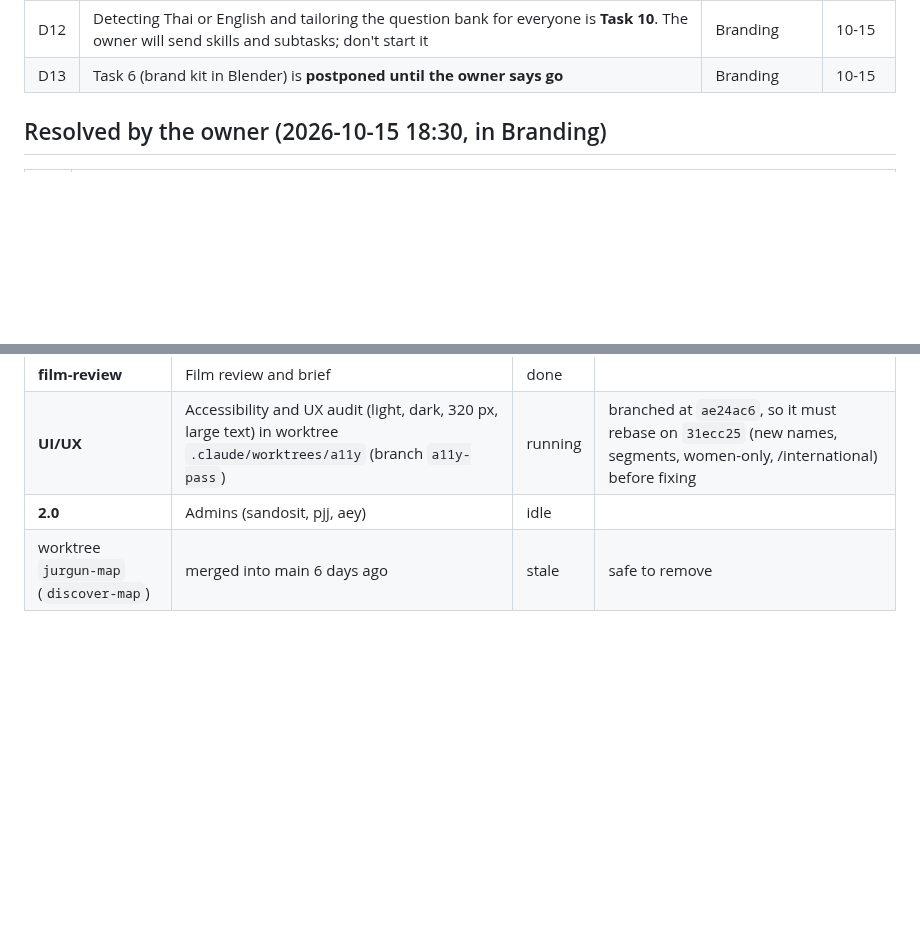
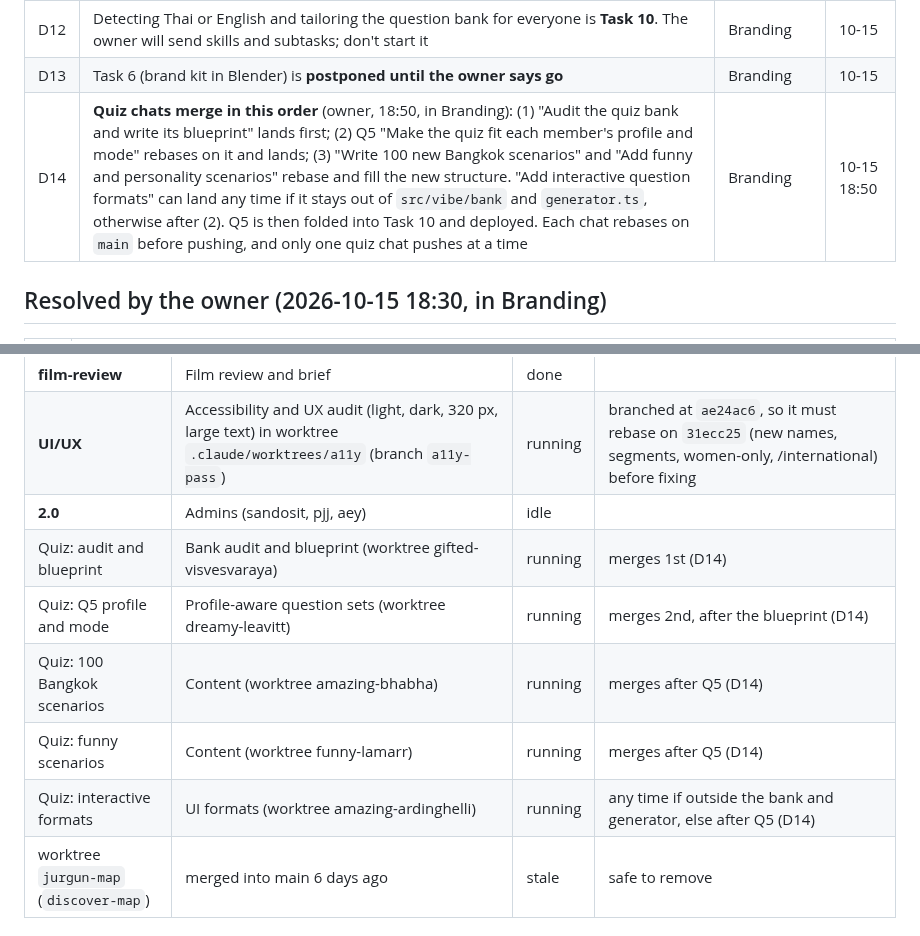
Before and after one commit to thesandoman/jurrgun, a Markdown page: design/reference/project-state.md, 2 parts joined by grey strips. GitHub-like rendering; blank space fills up the shorter version.

Commit message:
Project state: the merge order for the five quiz chats (owner)
Co-Authored-By: Claude Opus 5.5 <noreply@anthropic.com>

```diff
--- a/design/reference/project-state.md
+++ b/design/reference/project-state.md
@@ -27,6 +27,7 @@
 | D11 | Show a person in the films (a single lead) even before real users exist | film-review | 10-15 |
 | D12 | Detecting Thai or English and tailoring the question bank for everyone is **Task 10**. The owner will send skills and subtasks; don't start it | Branding | 10-15 |
 | D13 | Task 6 (brand kit in Blender) is **postponed until the owner says go** | Branding | 10-15 |
+| D14 | **Quiz chats merge in this order** (owner, 18:50, in Branding): (1) "Audit the quiz bank and write its blueprint" lands first; (2) Q5 "Make the quiz fit each member's profile and mode" rebases on it and lands; (3) "Write 100 new Bangkok scenarios" and "Add funny and personality scenarios" rebase and fill the new structure. "Add interactive question formats" can land any time if it stays out of `src/vibe/bank` and `generator.ts`, otherwise after (2). Q5 is then folded into Task 10 and deployed. Each chat rebases on `main` before pushing, and only one quiz chat pushes at a time | Branding | 10-15 18:50 |
 
 ## Resolved by the owner (2026-10-15 18:30, in Branding)
 
@@ -52,6 +53,11 @@ None right now. New questions go to the Branding chat.
 | **film-review** | Film review and brief | done | |
 | **UI/UX** | Accessibility and UX audit (light, dark, 320 px, large text) in worktree `.claude/worktrees/a11y` (branch `a11y-pass`) | running | branched at `ae24ac6`, so it must rebase on `31ecc25` (new names, segments, women-only, /international) before fixing |
 | **2.0** | Admins (sandosit, pjj, aey) | idle | |
+| Quiz: audit and blueprint | Bank audit and blueprint (worktree gifted-visvesvaraya) | running | merges 1st (D14) |
+| Quiz: Q5 profile and mode | Profile-aware question sets (worktree dreamy-leavitt) | running | merges 2nd, after the blueprint (D14) |
+| Quiz: 100 Bangkok scenarios | Content (worktree amazing-bhabha) | running | merges after Q5 (D14) |
+| Quiz: funny scenarios | Content (worktree funny-lamarr) | running | merges after Q5 (D14) |
+| Quiz: interactive formats | UI formats (worktree amazing-ardinghelli) | running | any time if outside the bank and generator, else after Q5 (D14) |
 | worktree `jurgun-map` (`discover-map`) | merged into main 6 days ago | stale | safe to remove |
 
 ## Proposed next tasks (waiting for approval)
```
